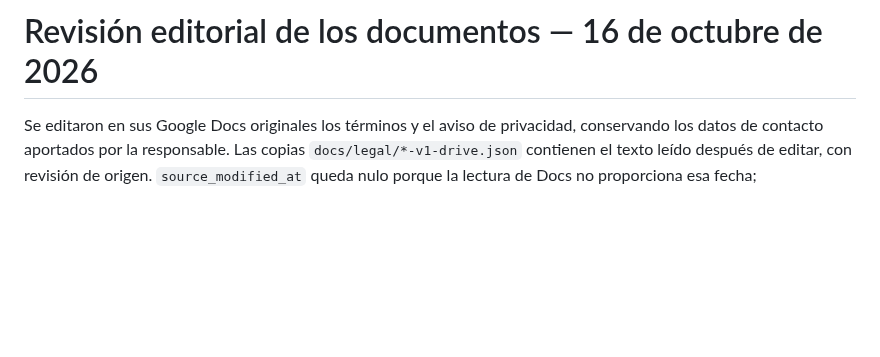
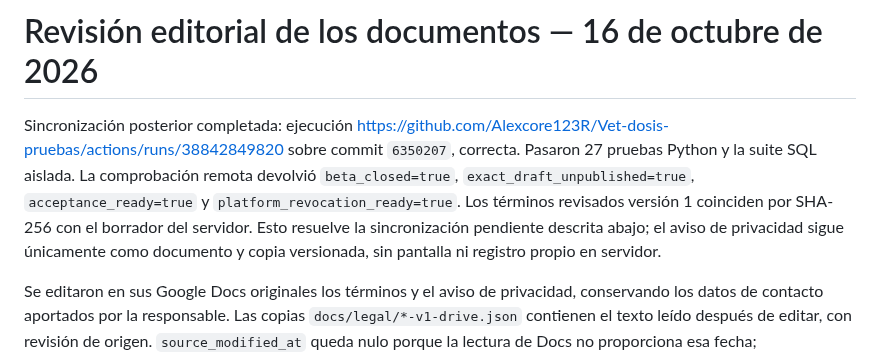
Before and after one commit to Alexcore123R/Vet-dosis-pruebas, a Markdown page: docs/terminos-versionados-y-plataforma.md, the part around the change. GitHub-like rendering; blank space fills up the shorter version.

Commit message:
docs: record verified legal draft synchronization

```diff
--- a/docs/terminos-versionados-y-plataforma.md
+++ b/docs/terminos-versionados-y-plataforma.md
@@ -71,6 +71,8 @@ La prueba adicional de concurrencia pasó también en Actions: https://github.co
 APK finalizado correctamente en el flujo 38838577172: identidad, versión y firma de ambos APK verificadas, artefacto `vetdosis-pruebas-apks` publicado y registro de publicación correcto. Instalar como actualización del APK beta existente. La cuenta de plataforma con 2FA dispone de «Habilitaciones profesionales globales». La pantalla de aceptación muestra solo textos publicados; los borradores de Drive todavía no aparecen como condiciones vigentes.
 # Revisión editorial de los documentos — 16 de octubre de 2026
 
+Sincronización posterior completada: ejecución https://github.com/Alexcore123R/Vet-dosis-pruebas/actions/runs/38842849820 sobre commit `6350207`, correcta. Pasaron 27 pruebas Python y la suite SQL aislada. La comprobación remota devolvió `beta_closed=true`, `exact_draft_unpublished=true`, `acceptance_ready=true` y `platform_revocation_ready=true`. Los términos revisados versión 1 coinciden por SHA-256 con el borrador del servidor. Esto resuelve la sincronización pendiente descrita abajo; el aviso de privacidad sigue únicamente como documento y copia versionada, sin pantalla ni registro propio en servidor.
+
 Se editaron en sus Google Docs originales los términos y el aviso de privacidad, conservando los datos de contacto aportados por la responsable. Las copias `docs/legal/*-v1-drive.json` contienen el texto leído después de editar, con revisión de origen. `source_modified_at` queda nulo porque la lectura de Docs no proporciona esa fecha; `source_read_at` identifica la comprobación, no la modificación.
 
 Se eliminó el borrado automático a los 30 días, se precisaron los plazos de beta y build y la aceptación sin renovación, y se ajustaron los datos y funciones descritos al instalador actual. Ambos siguen siendo borradores de versión 1. Esta revisión no publica textos, no modifica aceptaciones y no abre la beta. El borrador del servidor debe sincronizarse antes de cualquier publicación; el aviso de privacidad todavía no está integrado como pantalla de aceptación.
```
